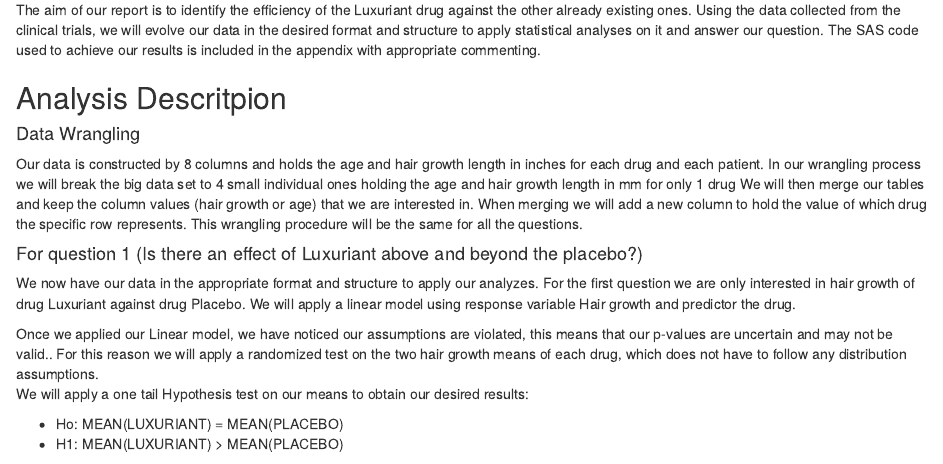
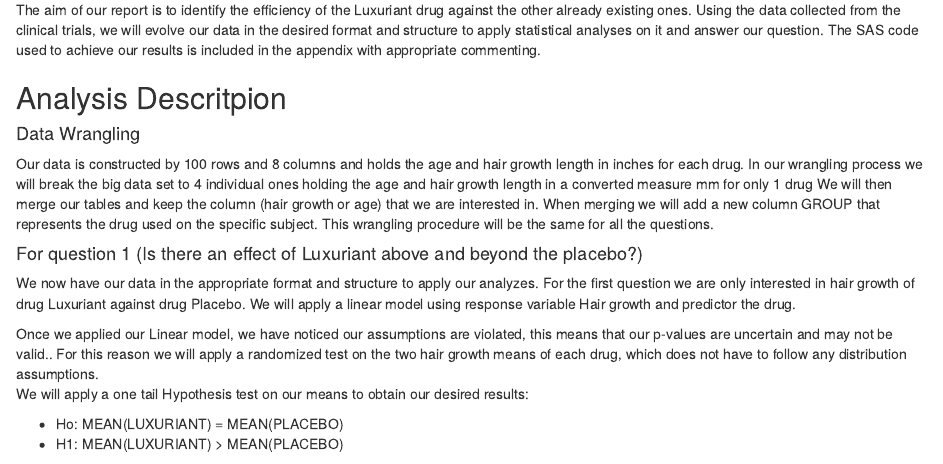
Before and after one commit to AMLoucas/MT5763_2_200029834, an R Markdown document (MT5763_2_200029834.Rmd): the page in a window 1100 px wide, from 310 px down. Rendered offline with R 4.5, knitr and Pandoc, with nearby package versions.

Commit message:
Readproofed Analysis Description (Data Wrangling)

```diff
--- a/MT5763_2_200029834.Rmd
+++ b/MT5763_2_200029834.Rmd
@@ -19,7 +19,7 @@ The aim of our report is to identify the efficiency of the Luxuriant drug agains
 ## Analysis Descritpion
 <!-- clear account of what you did statistically as well as the data wrangling,) and why -->
 #### Data Wrangling
-  Our data is constructed by 8 columns and holds the age and hair growth length in inches for each drug and each patient. In our wrangling process we will break the big data set to 4 small individual ones holding the age and hair growth length in mm for only 1 drug We will then merge our tables and keep the column values (hair growth or age) that we are interested in. When merging we will add a new column to hold the value of which drug the specific row represents. This wrangling procedure will be the same for all the questions. \
+  Our data is constructed by 100 rows and 8 columns and holds the age and hair growth length in inches for each drug. In our wrangling process we will break the big data set to 4 individual ones holding the age and hair growth length in a converted measure mm for only 1 drug We will then merge our tables and keep the column (hair growth or age) that we are interested in. When merging we will add a new column GROUP that represents the drug used on the specific subject. This wrangling procedure will be the same for all the questions. \
 
 #### For question 1 (Is there an effect of Luxuriant above and beyond the placebo?)
   We now have our data in the appropriate format and structure to apply our analyzes. For the first question we are only interested in hair growth of drug Luxuriant against drug Placebo. We will apply a linear model using response variable Hair growth and predictor the drug. \
```
